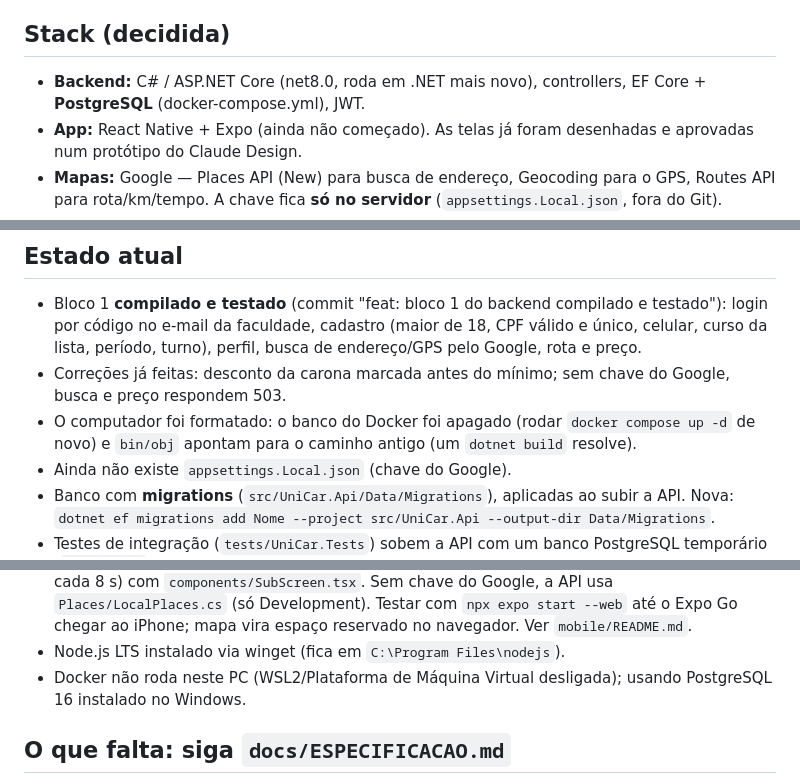
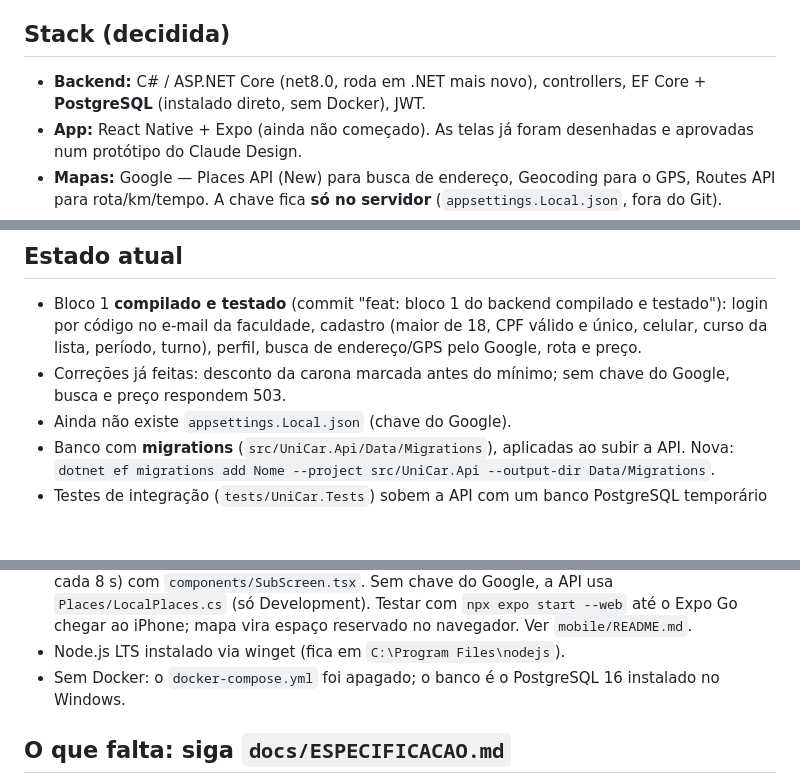
Before and after one commit to rfz611/unicar-app, a Markdown page: CLAUDE.md, 3 parts joined by grey strips. GitHub-like rendering; blank space fills up the shorter version.

```diff
--- a/CLAUDE.md
+++ b/CLAUDE.md
@@ -3,7 +3,7 @@
 App de caronas **só para universitários de Curitiba e região**. Também será usado como trabalho de faculdade, por isso o backend é em **C#**. Responda sempre em português.
 
 ## Stack (decidida)
-- **Backend:** C# / ASP.NET Core (net8.0, roda em .NET mais novo), controllers, EF Core + **PostgreSQL** (docker-compose.yml), JWT.
+- **Backend:** C# / ASP.NET Core (net8.0, roda em .NET mais novo), controllers, EF Core + **PostgreSQL** (instalado direto, sem Docker), JWT.
 - **App:** React Native + Expo (ainda não começado). As telas já foram desenhadas e aprovadas num protótipo do Claude Design.
 - **Mapas:** Google — Places API (New) para busca de endereço, Geocoding para o GPS, Routes API para rota/km/tempo. A chave fica **só no servidor** (`appsettings.Local.json`, fora do Git).
 - **Tempo real (próximo):** SignalR para posição do motorista ao vivo, "pedir agora" e chat.
@@ -14,7 +14,6 @@ O backend faz o trabalho pesado (rota, preço, validação, tempo real); o app s
 ## Estado atual
 - Bloco 1 **compilado e testado** (commit "feat: bloco 1 do backend compilado e testado"): login por código no e-mail da faculdade, cadastro (maior de 18, CPF válido e único, celular, curso da lista, período, turno), perfil, busca de endereço/GPS pelo Google, rota e preço.
 - Correções já feitas: desconto da carona marcada antes do mínimo; sem chave do Google, busca e preço respondem 503.
-- O computador foi formatado: o banco do Docker foi apagado (rodar `docker compose up -d` de novo) e `bin/obj` apontam para o caminho antigo (um `dotnet build` resolve).
 - Ainda não existe `appsettings.Local.json` (chave do Google).
 - Banco com **migrations** (`src/UniCar.Api/Data/Migrations`), aplicadas ao subir a API. Nova: `dotnet ef migrations add Nome --project src/UniCar.Api --output-dir Data/Migrations`.
 - Testes de integração (`tests/UniCar.Tests`) sobem a API com um banco PostgreSQL temporário (`ApiFactory`); precisam do PostgreSQL local rodando.
@@ -26,7 +25,7 @@ O backend faz o trabalho pesado (rota, preço, validação, tempo real); o app s
 - Todas as etapas da especificação feitas. Pendências conhecidas: pagamento real (Pix/cartão), envio do link de trajeto ao contato de confiança, push notifications, storage de verdade para fotos.
 - **App mobile** em `mobile/` (Expo SDK 58, TypeScript, Expo Router em `src/app`), seguindo `docs/APP-MOBILE.md` etapa por etapa. Etapas feitas: 1 (tema, Geist, barra de abas animada, cliente da API, modo apresentação com 5 toques no logo) , 2 (entrada: e-mail, código, seu perfil, tudo pronto; `src/session/AuthFlow.tsx`, `ProfileForm.tsx`) e 3 (Caronas em `src/features/rides`: para onde, rota e preços, caronas marcadas, reservar, sugerir horário, Me avise; mapa em `RideMap.tsx` e espaço reservado em `RideMap.web.tsx`). Etapa 4: pedir agora (passageiro em `src/features/trips/PassengerTrip.tsx`, motorista em `DriverMode.tsx` na aba Oferecer, posição simulada sem GPS), tempo real em `src/realtime/RealtimeProvider.tsx` (SignalR com `withCredentials: false`), chat em `src/app/chat/[id].tsx`. Etapa 5: Viagens (`(tabs)/trips.tsx`), Oferecer com escolha "Carona marcada" (`features/rides/OfferForm.tsx`) ou "Dirigir agora", Perfil com foto (`lib/images.ts`, expo-image-picker), telas internas `edit-profile`, `settings`, `verify-email` e `driver` (CNH, foto da CNH e selfie; confere a análise a cada 8 s) com `components/SubScreen.tsx`. Sem chave do Google, a API usa `Places/LocalPlaces.cs` (só Development). Testar com `npx expo start --web` até o Expo Go chegar ao iPhone; mapa vira espaço reservado no navegador. Ver `mobile/README.md`.
 - Node.js LTS instalado via winget (fica em `C:\Program Files\nodejs`).
-- Docker não roda neste PC (WSL2/Plataforma de Máquina Virtual desligada); usando PostgreSQL 16 instalado no Windows.
+- Sem Docker: o `docker-compose.yml` foi apagado; o banco é o PostgreSQL 16 instalado no Windows.
 
 ## O que falta: siga `docs/ESPECIFICACAO.md`
 A especificação lista, tela por tela do protótipo aprovado, cada rota, entidade e regra que falta (caronas marcadas, reservas, viagens, motorista e veículo, pedir agora com SignalR, posição ao vivo, chat, avaliações, foto, preferências). Ela é a fonte da verdade. Se algo nela conflitar com este arquivo, pergunte.
```
Also changed, not shown: README.md (+1 -3 lines).
